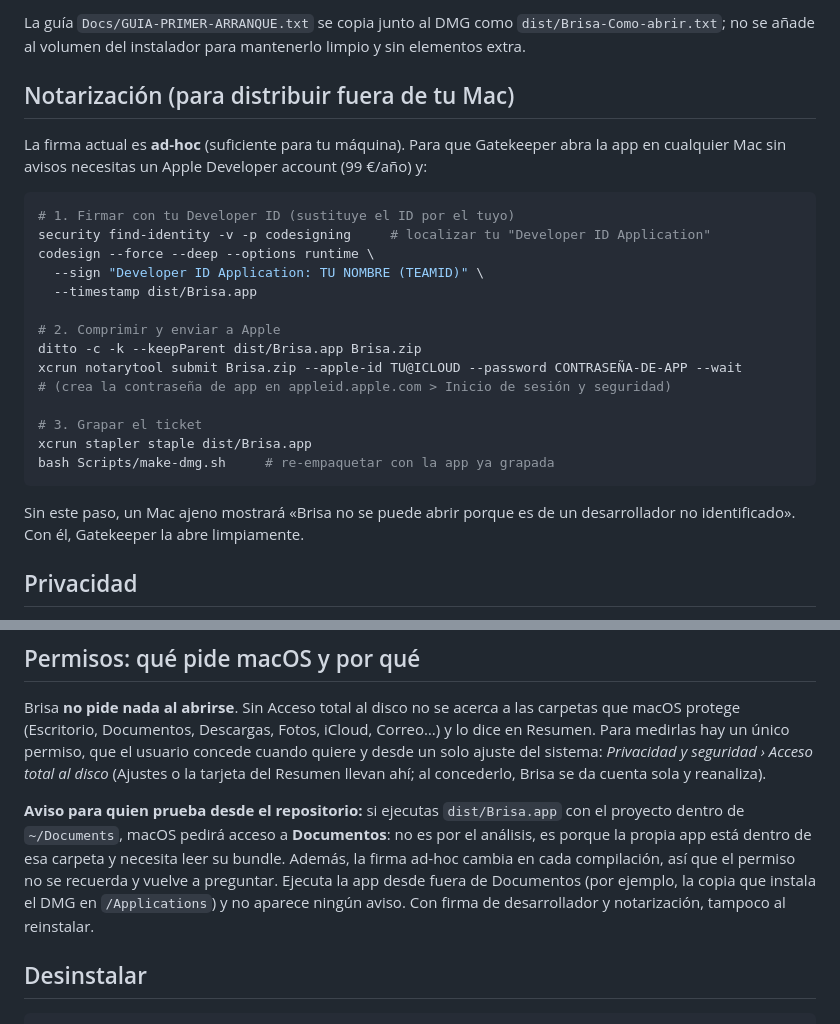
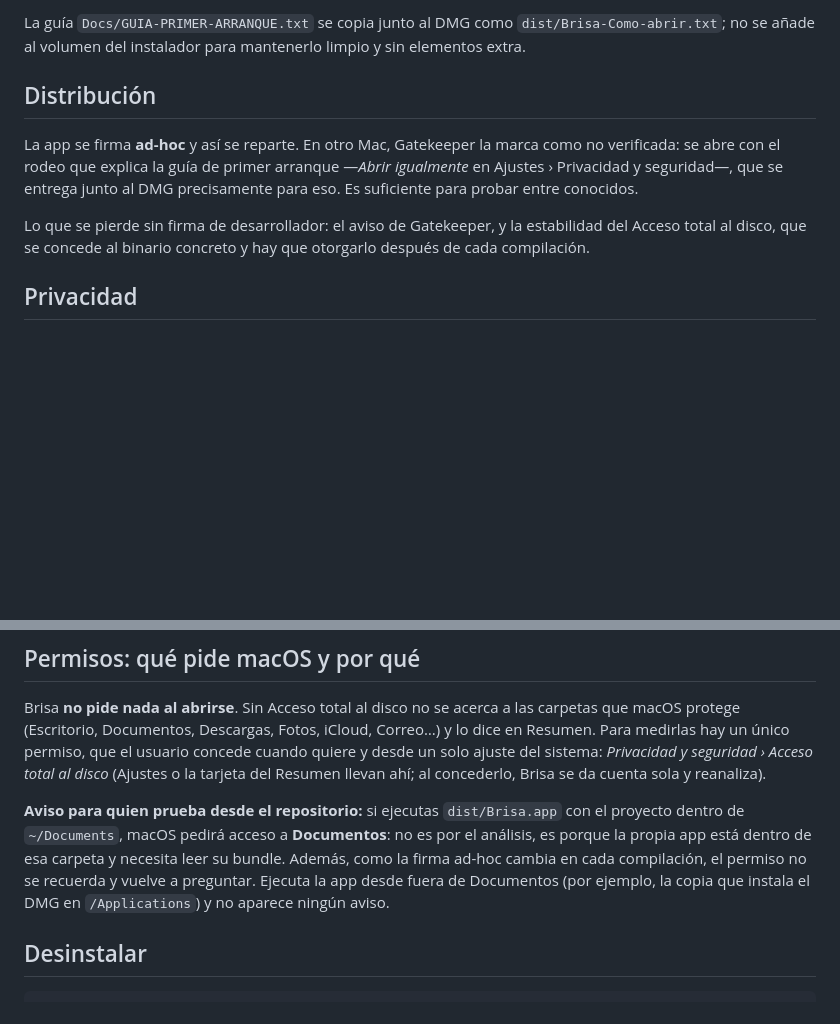
Before and after one commit to OddXandre/Brisa, a Markdown page: README.md, 2 parts joined by grey strips. Rendered like a GitHub page; blank space fills up the shorter version.

Commit message:
El README deja de vender una firma que no vamos a comprar
La sección de Notarización iba de Developer ID, hardened runtime y
notarytool: 99 €/año que no vamos a gastar. En su lugar, «Distribución»
cuenta lo que sí es cierto hoy —firma ad-hoc, el rodeo de Gatekeeper que ya
explica la guía del primer arranque— y lo que se pierde por no tener firma:
el aviso de Gatekeeper y la estabilidad del Acceso total al disco, que se
concede al binario concreto y hay que otorgarlo tras cada compilación.

````diff
--- a/README.md
+++ b/README.md
@@ -68,31 +68,16 @@ La guía `Docs/GUIA-PRIMER-ARRANQUE.txt` se copia junto al DMG como
 `dist/Brisa-Como-abrir.txt`; no se añade al volumen del instalador para
 mantenerlo limpio y sin elementos extra.
 
-## Notarización (para distribuir fuera de tu Mac)
+## Distribución
 
-La firma actual es **ad-hoc** (suficiente para tu máquina). Para que Gatekeeper
-abra la app en cualquier Mac sin avisos necesitas un Apple Developer account
-(99 €/año) y:
+La app se firma **ad-hoc** y así se reparte. En otro Mac, Gatekeeper la marca
+como no verificada: se abre con el rodeo que explica la guía de primer arranque
+—*Abrir igualmente* en Ajustes › Privacidad y seguridad—, que se entrega junto
+al DMG precisamente para eso. Es suficiente para probar entre conocidos.
 
-```bash
-# 1. Firmar con tu Developer ID (sustituye el ID por el tuyo)
-security find-identity -v -p codesigning     # localizar tu "Developer ID Application"
-codesign --force --deep --options runtime \
-  --sign "Developer ID Application: TU NOMBRE (TEAMID)" \
-  --timestamp dist/Brisa.app
-
-# 2. Comprimir y enviar a Apple
-ditto -c -k --keepParent dist/Brisa.app Brisa.zip
-xcrun notarytool submit Brisa.zip --apple-id TU@ICLOUD --password CONTRASEÑA-DE-APP --wait
-# (crea la contraseña de app en appleid.apple.com > Inicio de sesión y seguridad)
-
-# 3. Grapar el ticket
-xcrun stapler staple dist/Brisa.app
-bash Scripts/make-dmg.sh     # re-empaquetar con la app ya grapada
-```
-
-Sin este paso, un Mac ajeno mostrará «Brisa no se puede abrir porque es de un
-desarrollador no identificado». Con él, Gatekeeper la abre limpiamente.
+Lo que se pierde sin firma de desarrollador: el aviso de Gatekeeper, y la
+estabilidad del Acceso total al disco, que se concede al binario concreto y
+hay que otorgarlo después de cada compilación.
 
 ## Privacidad
 
@@ -112,11 +97,10 @@ Resumen llevan ahí; al concederlo, Brisa se da cuenta sola y reanaliza).
 **Aviso para quien prueba desde el repositorio:** si ejecutas
 `dist/Brisa.app` con el proyecto dentro de `~/Documents`, macOS pedirá acceso a
 **Documentos**: no es por el análisis, es porque la propia app está dentro de
-esa carpeta y necesita leer su bundle. Además, la firma ad-hoc cambia en cada
-compilación, así que el permiso no se recuerda y vuelve a preguntar. Ejecuta la
+esa carpeta y necesita leer su bundle. Además, como la firma ad-hoc cambia en
+cada compilación, el permiso no se recuerda y vuelve a preguntar. Ejecuta la
 app desde fuera de Documentos (por ejemplo, la copia que instala el DMG en
-`/Applications`) y no aparece ningún aviso. Con firma de desarrollador y
-notarización, tampoco al reinstalar.
+`/Applications`) y no aparece ningún aviso.
 
 ## Desinstalar
 
````
